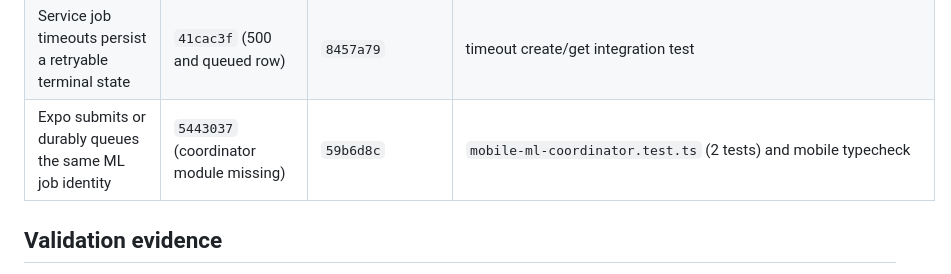
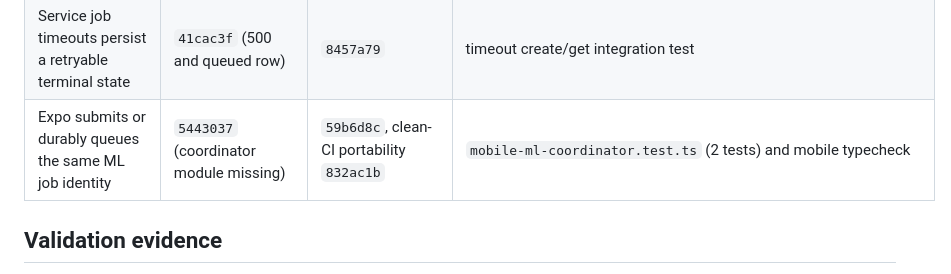
Before and after one commit to markjlomoljo-hash/ATV3-APP-BUILD-V.0, a Markdown page: docs/testing/ml-hybrid-integration.tdd.md, the part around the change. GitHub-like rendering.

```diff
--- a/docs/testing/ml-hybrid-integration.tdd.md
+++ b/docs/testing/ml-hybrid-integration.tdd.md
@@ -25,7 +25,7 @@ Source: the controlling ML execution objective and supplied foundation, not a se
 | Training cannot start without an approved immutable snapshot | `47603b2` (training module absent) | `2952750` | `test_training_gate.py` and blocked CLI run |
 | Service compatibility jobs complete/replay instead of remaining queued | `3e05324` | `a9dbc02` | completed job create/get/replay integration test |
 | Service job timeouts persist a retryable terminal state | `41cac3f` (500 and queued row) | `8457a79` | timeout create/get integration test |
-| Expo submits or durably queues the same ML job identity | `5443037` (coordinator module missing) | `59b6d8c` | `mobile-ml-coordinator.test.ts` (2 tests) and mobile typecheck |
+| Expo submits or durably queues the same ML job identity | `5443037` (coordinator module missing) | `59b6d8c`, clean-CI portability `832ac1b` | `mobile-ml-coordinator.test.ts` (2 tests) and mobile typecheck |
 
 ## Validation evidence
 
```
Also changed, not shown: docs/ml/LIVE_VERIFICATION.md (+2 -2 lines).
